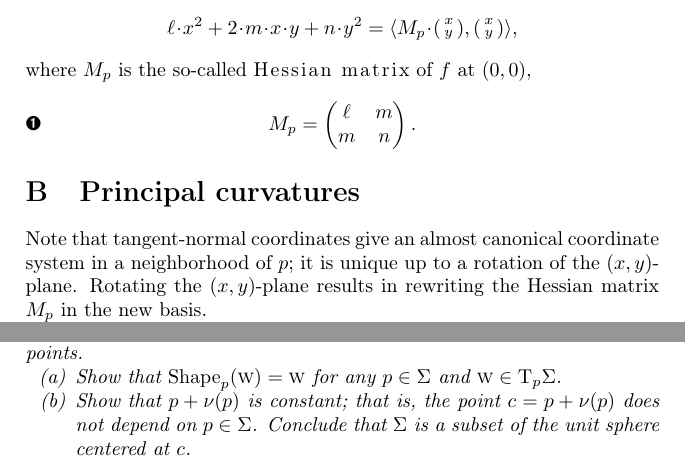
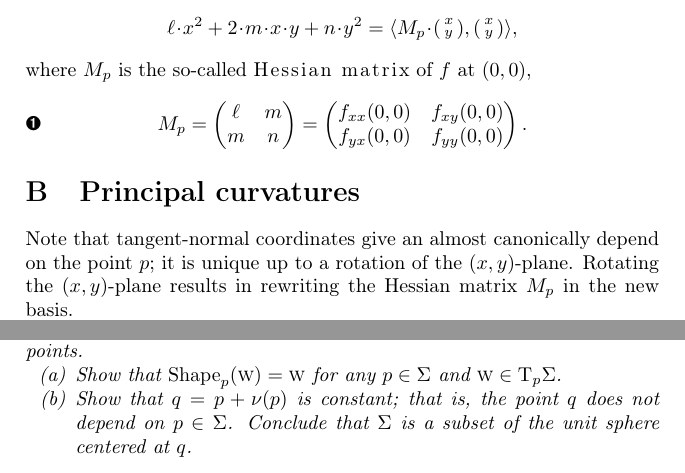
Before and after one commit to anton-petrunin/gauss, a LaTeX thesis (curves-and-surfaces.tex, which reads surfaces-curvature.tex): two parts of pages 101 and 105 of 206, joined at a grey line, cut so that both start at the same text. Compiled offline with pdfLaTeX.

Commit message:
curvatures

```diff
--- a/surfaces-curvature.tex
+++ b/surfaces-curvature.tex
@@ -58,6 +59,13 @@ where $M_p$ is the so-called \index{Hessian matrix}\emph{Hessian matrix} of $f$
  \\
  m
  &n
+ \end{pmatrix}
+ =\begin{pmatrix}
+ f_{xx}(0,0)
+ &f_{xy}(0,0)
+ \\
+ f_{yx}(0,0)
+ &f_{yy}(0,0)
  \end{pmatrix}.
 \eqlbl{eq:hessian}
 \]
@@ -65,7 +73,7 @@ where $M_p$ is the so-called \index{Hessian matrix}\emph{Hessian matrix} of $f$
 
 \section{Principal curvatures}\label{sec:Principal curvatures}
 
-Note that tangent-normal coordinates give an almost canonical coordinate system in a neighborhood of $p$;
+Note that tangent-normal coordinates give an almost canonically depend on the point $p$;
 it is unique up to a rotation of the $(x,y)$-plane.
 Rotating the $(x,y)$-plane results in rewriting
 the Hessian matrix $M_p$ in the new basis.
@@ -350,8 +359,8 @@ Suppose the principal curvatures of $\Sigma$ are 1 at all points.
 \begin{subthm}{ex:normal-curvature=const:a} Show that $\Shape_p(\vec w)=\vec w$ for any $p\in\Sigma$ and $\vec w\in \T_p\Sigma$.
 \end{subthm}
 
-\begin{subthm}{ex:normal-curvature=const:b}Show that $p+\Norm(p)$ is constant; that is, the point $c=p+\Norm(p)$ does not depend on $p\in\Sigma$.
-Conclude that $\Sigma$ is a subset of the unit sphere centered at~$c$.
+\begin{subthm}{ex:normal-curvature=const:b}Show that $q=p+\Norm(p)$ is constant; that is, the point $q$ does not depend on $p\in\Sigma$.
+Conclude that $\Sigma$ is a subset of the unit sphere centered at~$q$.
 \end{subthm}
 
 \end{thm}
```
Also changed, not shown: surfaces-curvature.tex (10 more changed lines).
